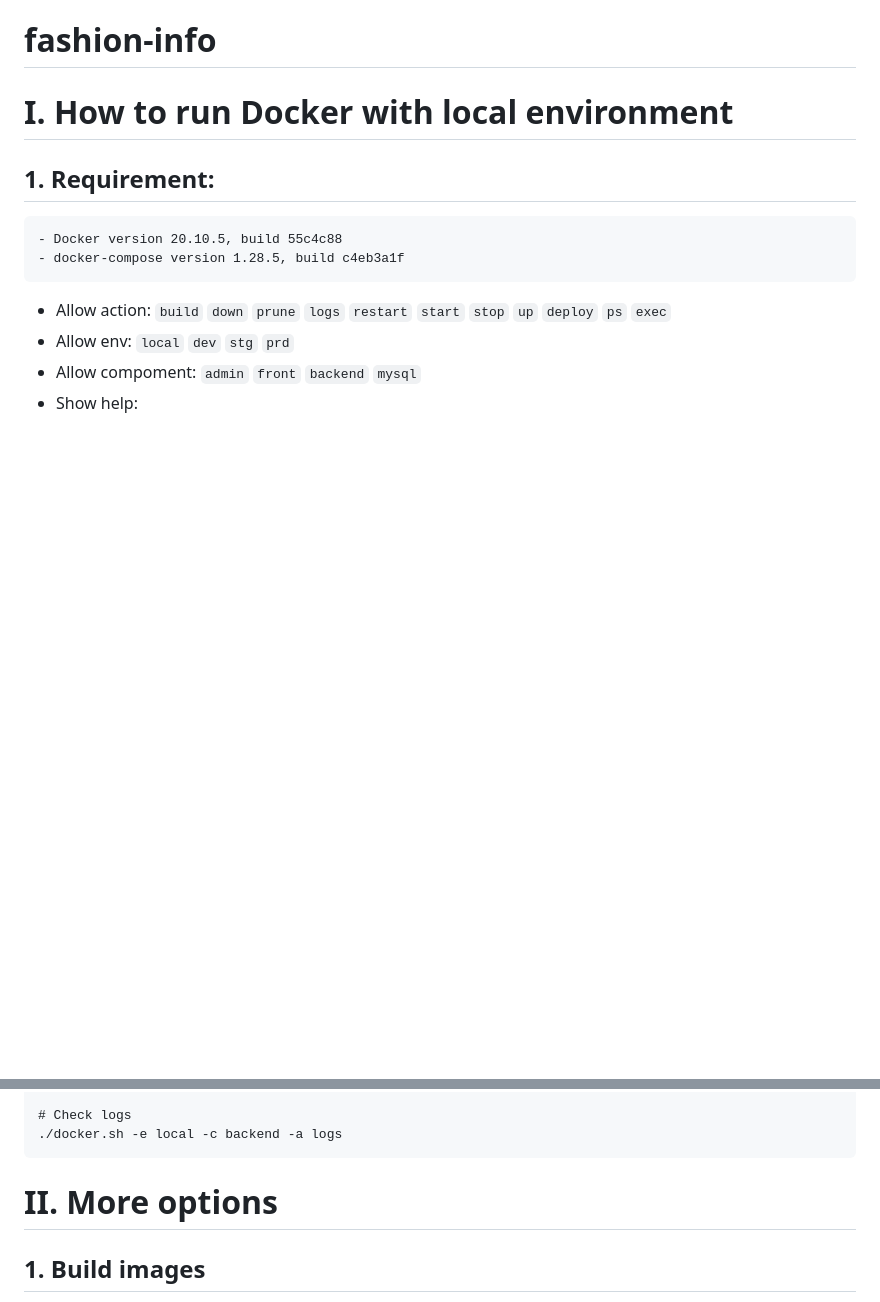
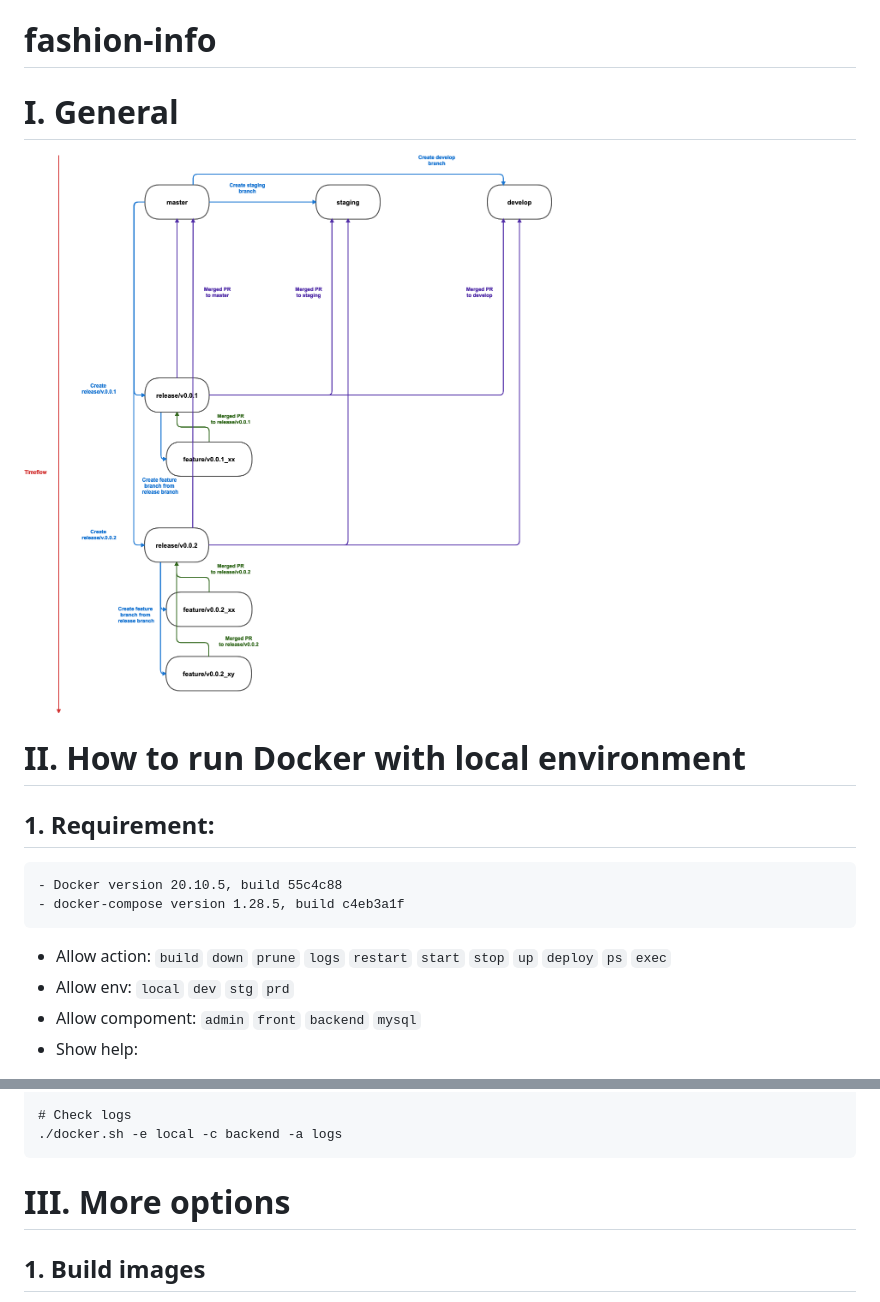
Before and after one commit to tienvu461/fashionInfo, a Markdown page: README.md, 2 parts joined by grey strips. Rendered like a GitHub page; pictures changed too: Gitflow.png (added); blank space fills up the shorter version.

Commit message:
[Update] Add git rule

````diff
--- a/README.md
+++ b/README.md
@@ -1,6 +1,11 @@
 # fashion-info
 
-# I. How to run Docker with local environment
+# I. General
+
+![Alt text](Gitflow.png?raw=true "Title")
+
+
+# II. How to run Docker with local environment
 ## 1. Requirement:
     - Docker version 20.10.5, build 55c4c88
     - docker-compose version 1.28.5, build c4eb3a1f
@@ -48,7 +53,7 @@
 ./docker.sh -e local -c backend -a logs
 ```
 
-# II. More options
+# III. More options
 ## 1. Build images
 - Build all images
 
````
